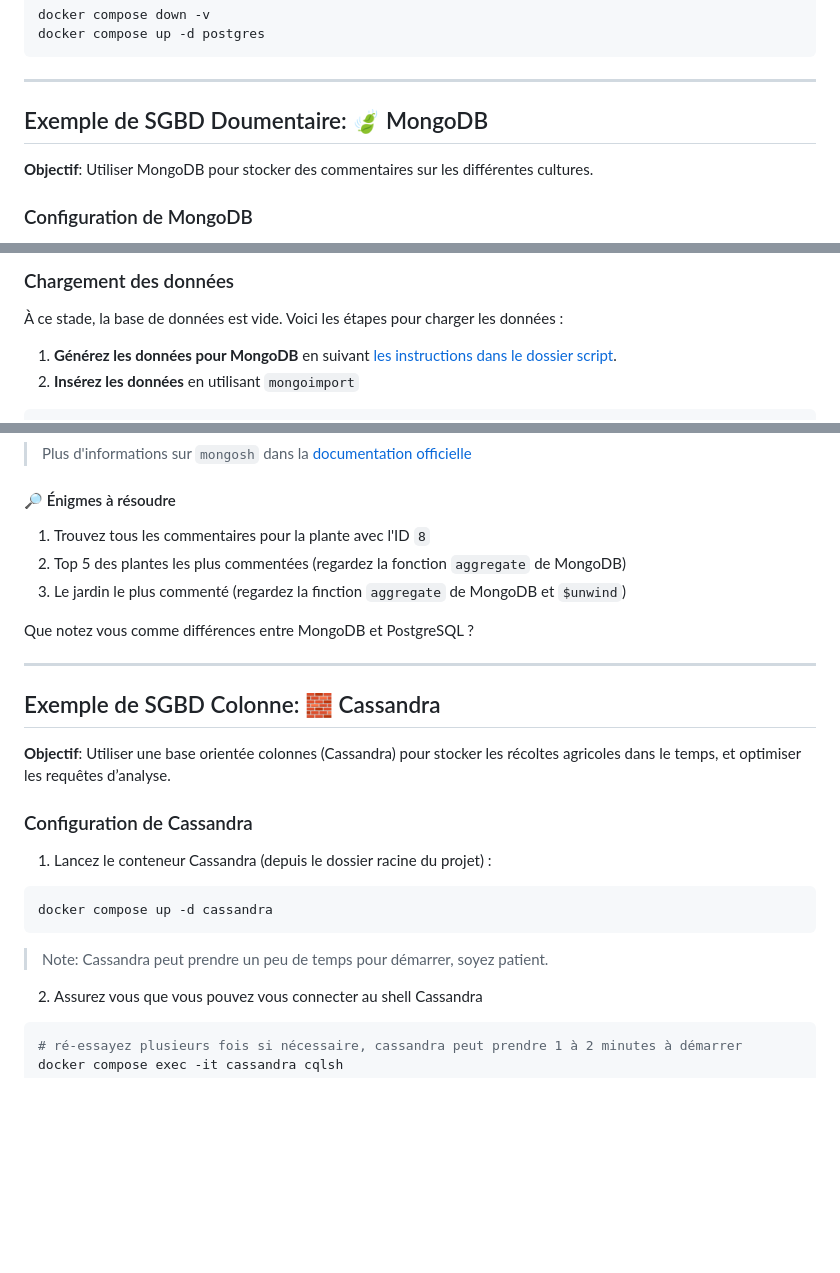
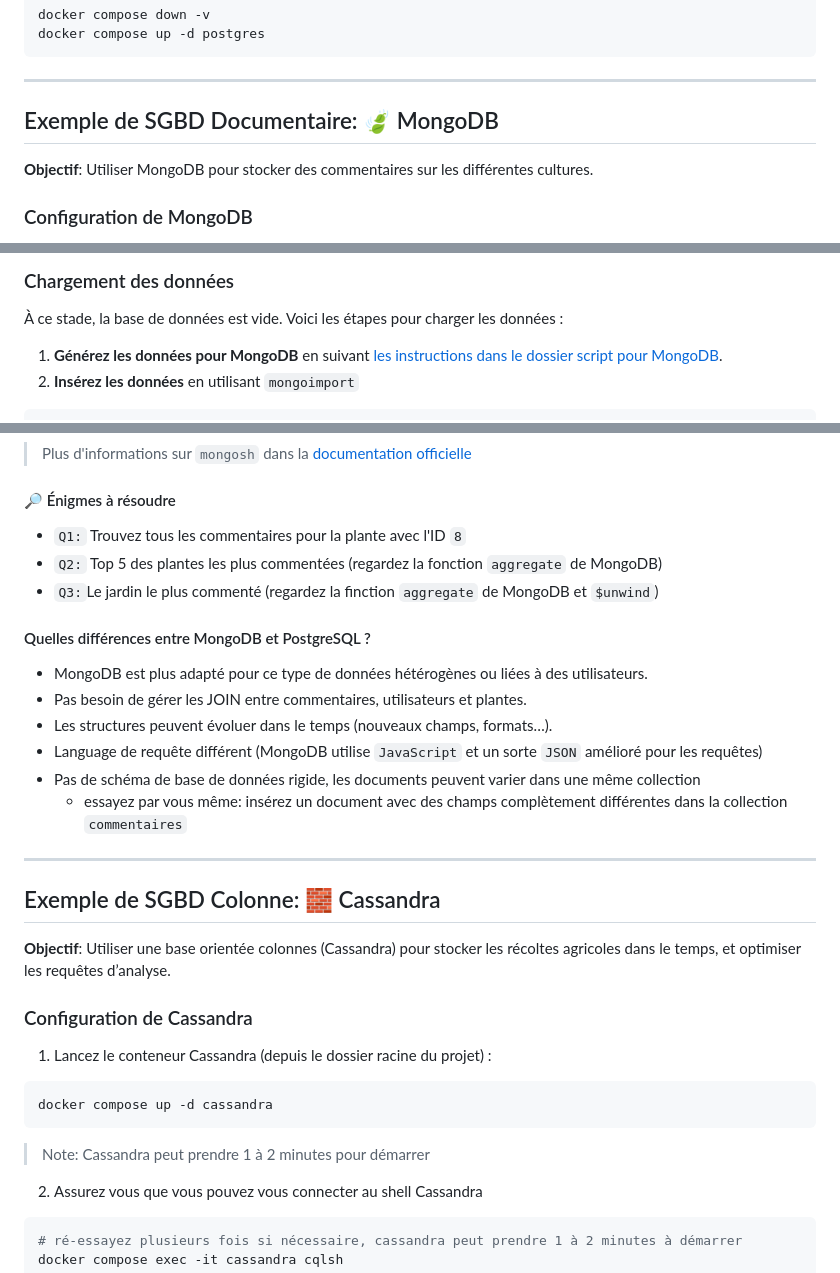
Before and after one commit to EPITA-SIGL-SOCRA-2026/TD_bdd, a Markdown page: README.md, 3 parts joined by grey strips. Rendered like a GitHub page; blank space fills up the shorter version.

Commit message:
fix: typos

````diff
--- a/README.md
+++ b/README.md
@@ -134,7 +134,7 @@ docker compose up -d postgres
 
 ---
 
-## Exemple de SGBD Doumentaire: 🍃 MongoDB
+## Exemple de SGBD Documentaire: 🍃 MongoDB
 
 **Objectif**: Utiliser MongoDB pour stocker des commentaires sur les différentes cultures.
 
@@ -157,7 +157,7 @@ docker compose exec -it mongo mongosh --username so_close_user --password so_clo
 À ce stade, la base de données est vide.
 Voici les étapes pour charger les données :
 
-1. **Générez les données pour MongoDB** en suivant [les instructions dans le dossier script](scripts/README.md#génération-de-données-pour-mongodb-generate_cultures_commentspy).
+1. **Générez les données pour MongoDB** en suivant [les instructions dans le dossier script pour MongoDB](scripts/README.md#génération-de-données-pour-mongodb-generate_cultures_commentspy).
 2. **Insérez les données** en utilisant `mongoimport`
 
 ```bash
@@ -187,11 +187,18 @@ db.commentaires.find().limit(10).pretty()
 
 #### 🔎 Énigmes à résoudre
 
-1. Trouvez tous les commentaires pour la plante avec l'ID `8`
-1. Top 5 des plantes les plus commentées (regardez la fonction `aggregate` de MongoDB)
-1. Le jardin le plus commenté (regardez la finction `aggregate` de MongoDB et `$unwind`)
+- `Q1:` Trouvez tous les commentaires pour la plante avec l'ID `8`
+- `Q2:` Top 5 des plantes les plus commentées (regardez la fonction `aggregate` de MongoDB)
+- `Q3:`Le jardin le plus commenté (regardez la finction `aggregate` de MongoDB et `$unwind`)
 
-Que notez vous comme différences entre MongoDB et PostgreSQL ?
+#### Quelles différences entre MongoDB et PostgreSQL ?
+
+- MongoDB est plus adapté pour ce type de données hétérogènes ou liées à des utilisateurs.
+- Pas besoin de gérer les JOIN entre commentaires, utilisateurs et plantes.
+- Les structures peuvent évoluer dans le temps (nouveaux champs, formats…).
+- Language de requête différent (MongoDB utilise `JavaScript` et un sorte `JSON` amélioré pour les requêtes)
+- Pas de schéma de base de données rigide, les documents peuvent varier dans une même collection
+  - essayez par vous même: insérez un document avec des champs complètement différentes dans la collection `commentaires`
 
 ---
 
@@ -207,7 +214,7 @@ Que notez vous comme différences entre MongoDB et PostgreSQL ?
 docker compose up -d cassandra
 ```
 
-> Note: Cassandra peut prendre un peu de temps pour démarrer, soyez patient.
+> Note: Cassandra peut prendre 1 à 2 minutes pour démarrer
 
 2. Assurez vous que vous pouvez vous connecter au shell Cassandra
 
````
Also changed, not shown: other parts of README.md (+1 -1 lines).
